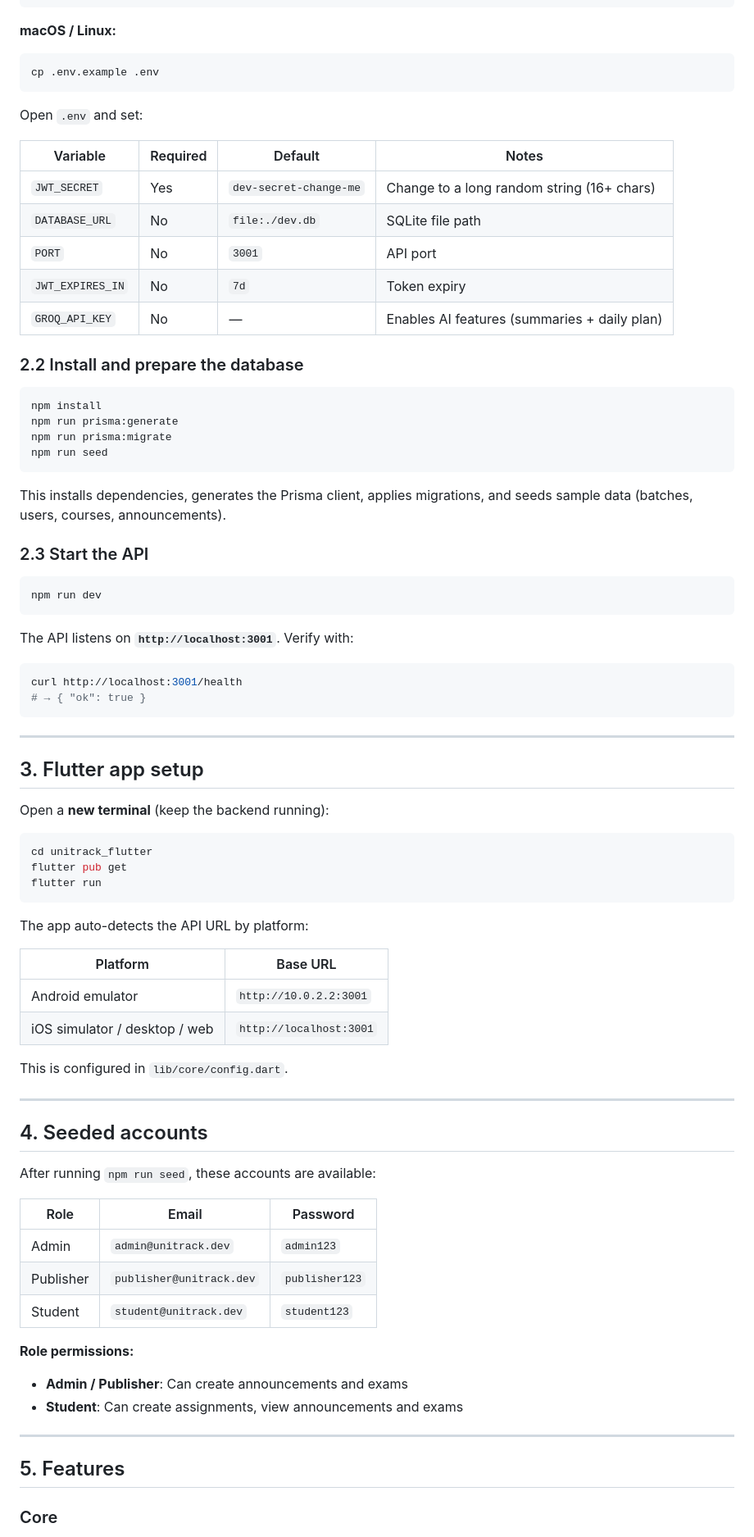
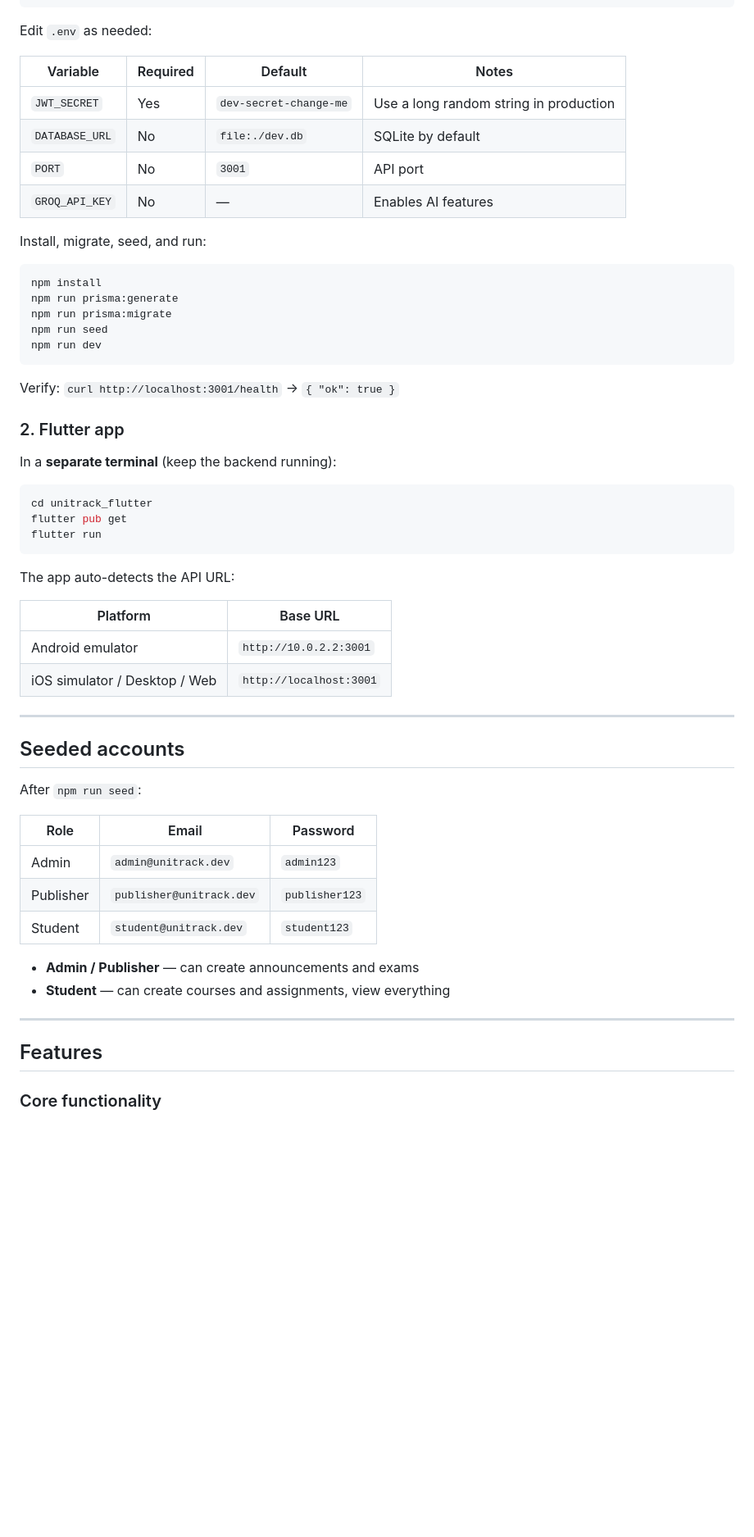
Before and after one commit to abel-hak/UniTrack, a Markdown page: README.md, the part around one of its changes. Shown at 82% size. Drawn GitHub-style; blank space fills up the shorter version.

````diff
--- a/README.md
+++ b/README.md
@@ -67,51 +87,30 @@ cd backend
 Copy-Item .env.example .env
 ```
 
-**macOS / Linux:**
-
-```bash
-cp .env.example .env
-```
-
-Open `.env` and set:
+Edit `.env` as needed:
 
 | Variable | Required | Default | Notes |
 |----------|----------|---------|-------|
-| `JWT_SECRET` | Yes | `dev-secret-change-me` | Change to a long random string (16+ chars) |
-| `DATABASE_URL` | No | `file:./dev.db` | SQLite file path |
+| `JWT_SECRET` | Yes | `dev-secret-change-me` | Use a long random string in production |
+| `DATABASE_URL` | No | `file:./dev.db` | SQLite by default |
 | `PORT` | No | `3001` | API port |
-| `JWT_EXPIRES_IN` | No | `7d` | Token expiry |
-| `GROQ_API_KEY` | No | — | Enables AI features (summaries + daily plan) |
+| `GROQ_API_KEY` | No | — | Enables AI features |
 
-### 2.2 Install and prepare the database
+Install, migrate, seed, and run:
 
 ```bash
 npm install
 npm run prisma:generate
 npm run prisma:migrate
 npm run seed
-```
-
-This installs dependencies, generates the Prisma client, applies migrations, and seeds sample data (batches, users, courses, announcements).
-
-### 2.3 Start the API
-
-```bash
 npm run dev
 ```
 
-The API listens on **`http://localhost:3001`**. Verify with:
+Verify: `curl http://localhost:3001/health` → `{ "ok": true }`
 
-```bash
-curl http://localhost:3001/health
-# → { "ok": true }
-```
+### 2. Flutter app
 
----
-
-## 3. Flutter app setup
-
-Open a **new terminal** (keep the backend running):
+In a **separate terminal** (keep the backend running):
 
 ```bash
 cd unitrack_flutter
@@ -119,20 +118,18 @@ flutter pub get
 flutter run
 ```
 
-The app auto-detects the API URL by platform:
+The app auto-detects the API URL:
 
 | Platform | Base URL |
 |----------|----------|
 | Android emulator | `http://10.0.2.2:3001` |
-| iOS simulator / desktop / web | `http://localhost:3001` |
-
-This is configured in `lib/core/config.dart`.
+| iOS simulator / Desktop / Web | `http://localhost:3001` |
 
 ---
 
-## 4. Seeded accounts
+## Seeded accounts
 
-After running `npm run seed`, these accounts are available:
+After `npm run seed`:
 
 | Role | Email | Password |
 |------|-------|----------|
@@ -140,14 +137,12 @@ After running `npm run seed`, these accounts are available:
 | Publisher | `publisher@unitrack.dev` | `publisher123` |
 | Student | `student@unitrack.dev` | `student123` |
 
-**Role permissions:**
-
-- **Admin / Publisher**: Can create announcements and exams
-- **Student**: Can create assignments, view announcements and exams
+- **Admin / Publisher** — can create announcements and exams
+- **Student** — can create courses and assignments, view everything
 
 ---
 
-## 5. Features
+## Features
 
-### Core
+### Core functionality
 
````
Also changed, not shown: other parts of README.md (+111 -75 lines).
